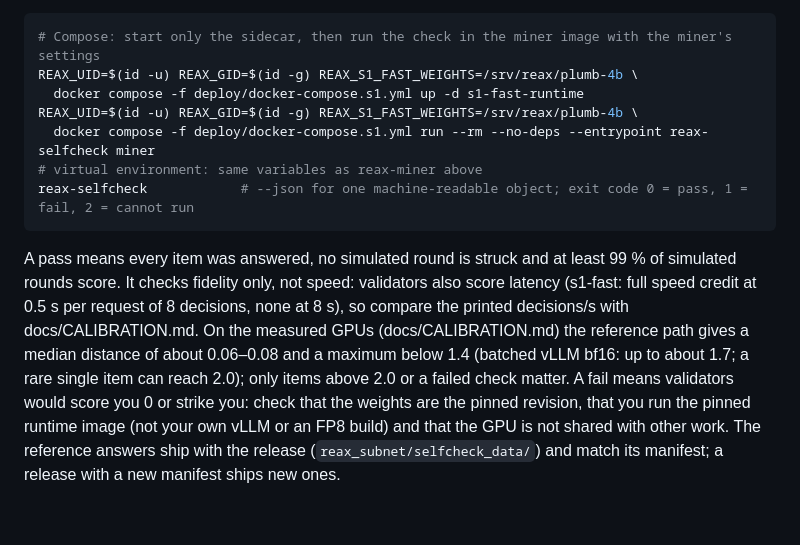
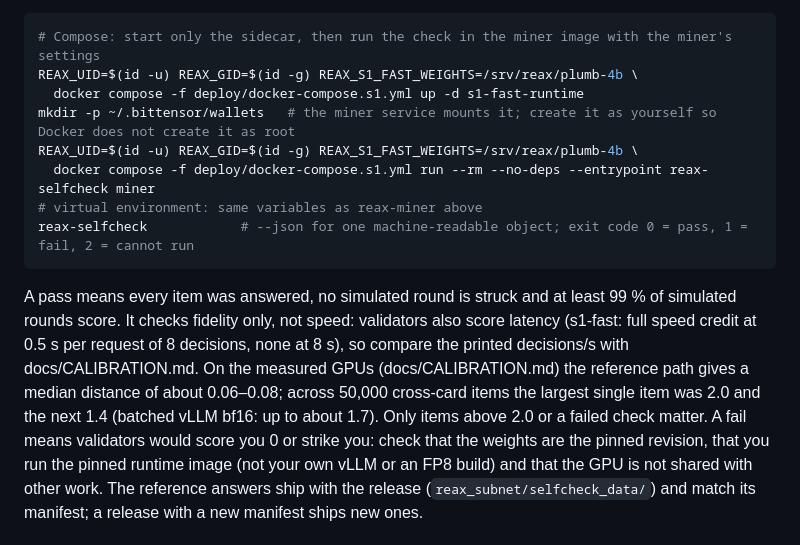
Before and after one commit to ghblzs/reax-subnet, a Markdown page: docs/MINER.md, the part around the change. GitHub-like rendering; blank space fills up the shorter version.

Commit message:
docs: precise outlier value; create the wallet directory before the compose self-check
Co-Authored-By: Claude Opus 5.5 <noreply@anthropic.com>

```diff
--- a/docs/MINER.md
+++ b/docs/MINER.md
@@ -167,6 +167,7 @@ registration, and again after any driver, GPU or image change:
 # Compose: start only the sidecar, then run the check in the miner image with the miner's settings
 REAX_UID=$(id -u) REAX_GID=$(id -g) REAX_S1_FAST_WEIGHTS=/srv/reax/plumb-4b \
   docker compose -f deploy/docker-compose.s1.yml up -d s1-fast-runtime
+mkdir -p ~/.bittensor/wallets   # the miner service mounts it; create it as yourself so Docker does not create it as root
 REAX_UID=$(id -u) REAX_GID=$(id -g) REAX_S1_FAST_WEIGHTS=/srv/reax/plumb-4b \
   docker compose -f deploy/docker-compose.s1.yml run --rm --no-deps --entrypoint reax-selfcheck miner
 # virtual environment: same variables as reax-miner above
@@ -175,9 +176,9 @@ reax-selfcheck            # --json for one machine-readable object; exit code 0
 
 A pass means every item was answered, no simulated round is struck and at least 99 % of simulated rounds
 score. It checks fidelity only, not speed: validators also score latency (s1-fast: full speed credit at 0.5 s per
-request of 8 decisions, none at 8 s), so compare the printed decisions/s with docs/CALIBRATION.md. On the measured GPUs (docs/CALIBRATION.md) the reference path gives a median distance of about 0.06–0.08 and a maximum
-below 1.4 (batched vLLM bf16: up to about 1.7; a rare single item can reach 2.0); only items above 2.0 or a failed
-check matter. A fail means validators would score you 0 or strike you: check that the weights are the pinned
+request of 8 decisions, none at 8 s), so compare the printed decisions/s with docs/CALIBRATION.md. On the measured GPUs (docs/CALIBRATION.md) the reference path gives a median distance of about 0.06–0.08; across
+50,000 cross-card items the largest single item was 2.0 and the next 1.4 (batched vLLM bf16: up to about 1.7). Only
+items above 2.0 or a failed check matter. A fail means validators would score you 0 or strike you: check that the weights are the pinned
 revision, that you run the pinned runtime image (not your own vLLM or an FP8 build) and that the GPU is not
 shared with other work. The reference answers ship with the release (`reax_subnet/selfcheck_data/`) and match
 its manifest; a release with a new manifest ships new ones.
```
Also changed, not shown: docs/CALIBRATION.md (+1 -1 lines), docs/THREAT-MODEL.md (+1 -1 lines).
